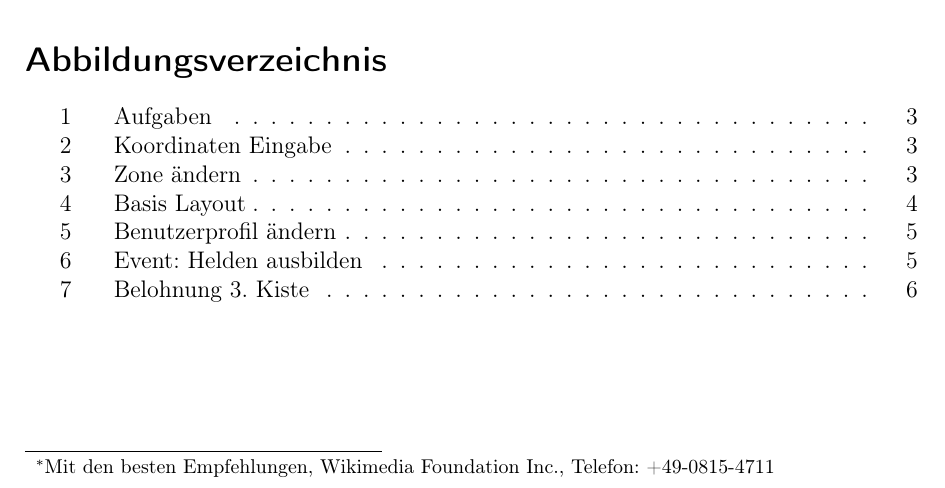
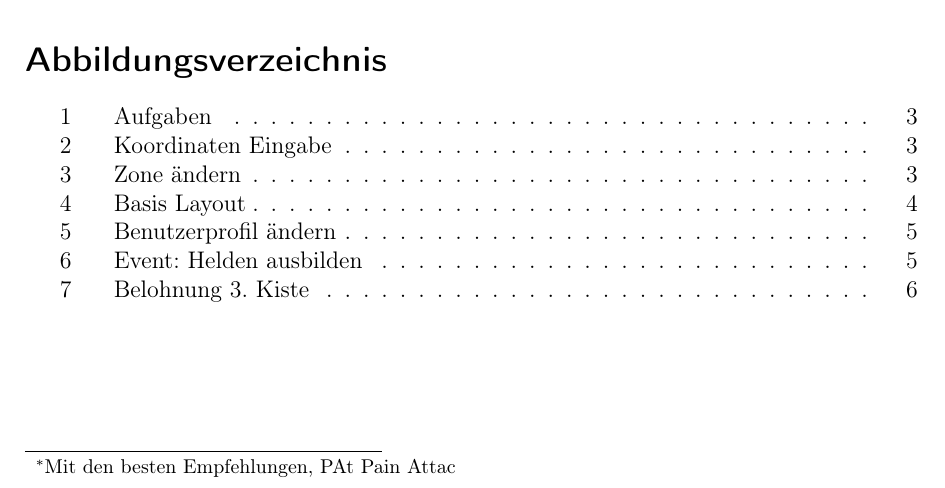
Before and after one commit to anwa/LastShelter, a LaTeX document (LastShelter.tex): part of page 1 of 10, cut so that both start at the same text. Compiled offline with pdfLaTeX.

Commit message:
Update title

```diff
--- a/LastShelter.tex
+++ b/LastShelter.tex
@@ -27,9 +27,7 @@
 \title{LastShelter: Survival}
 \subtitle{Farming Guide}
 \author{\textcopyleft{} anmiwa (Reich449)%
-  \thanks{Mit den besten Empfehlungen,
-    Wikimedia Foundation Inc.,
-    Telefon: +49-0815-4711}}
+  \thanks{Mit den besten Empfehlungen, PAt Pain Attac}}
 
 \date{\today}               % \today setzt das heutige Datum
 
```
